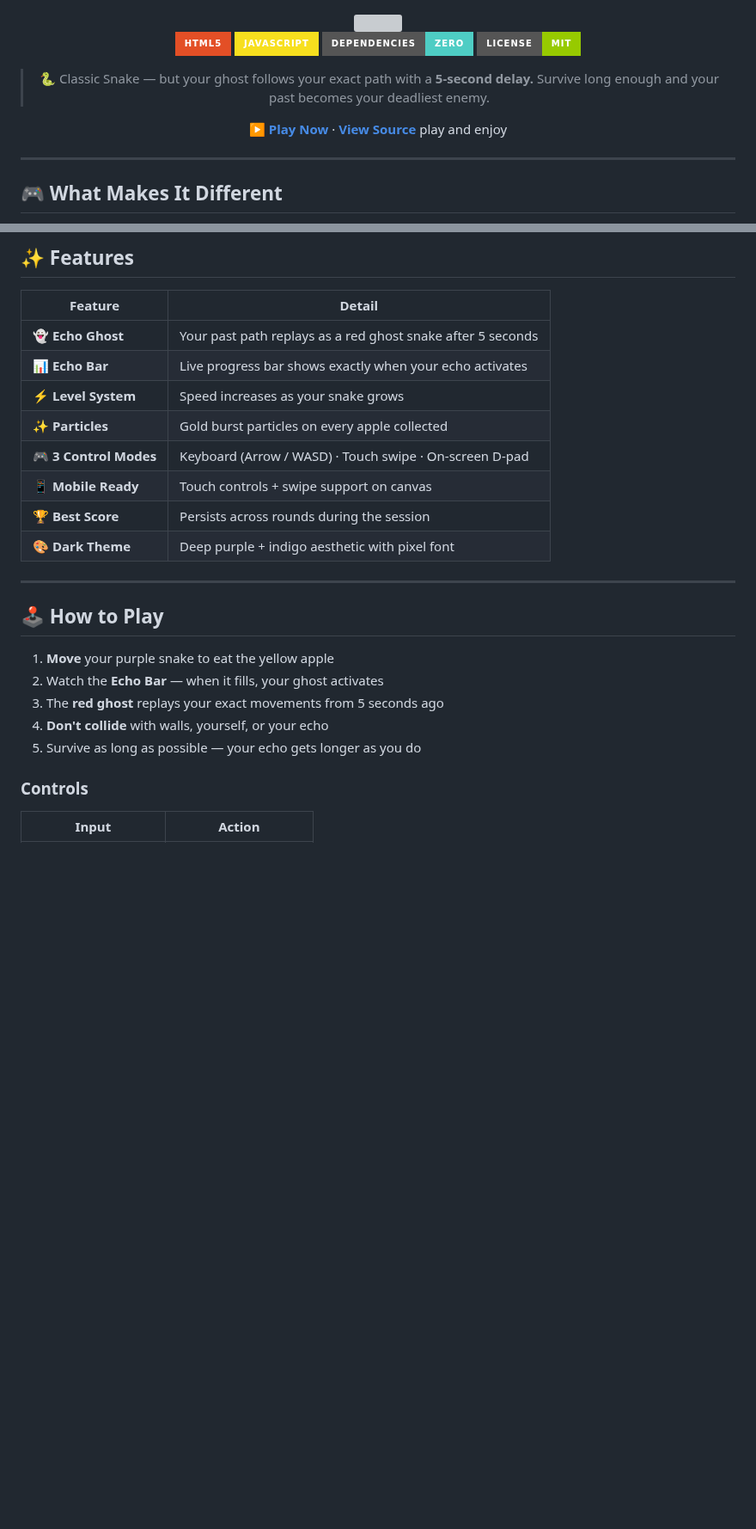
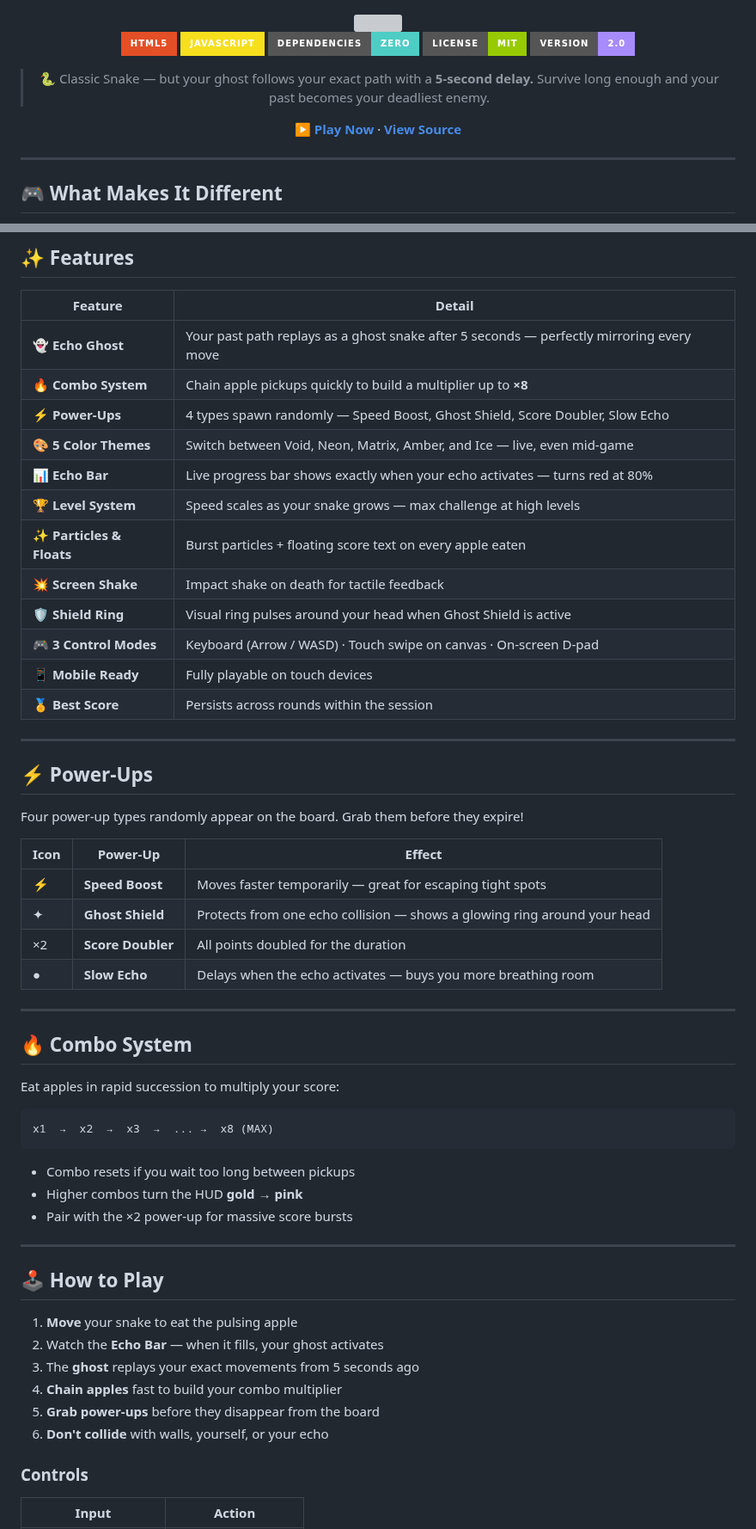
Before and after one commit to dharani25007-code/echo-snake., a Markdown page: README.md, 2 parts joined by grey strips. Shown at 86% size. Drawn GitHub-style; badges without logos; blank space fills up the shorter version; grey boxes are pictures that could not be loaded.

````diff
--- a/README.md
+++ b/README.md
@@ -1,6 +1,5 @@
 <div align="center">
 <img src="https://capsule-render.vercel.app/api?type=waving&color=0:08090d,50:4c1d95,100:08090d&height=200&section=header&text=ECHO%20SNAKE&fontSize=52&fontColor=a78bfa&fontAlignY=40&desc=Your%20Past%20Hunts%20You&descAlignY=60&descSize=18&descColor=6366f1&animation=fadeIn"/>
-
 </div>
 
 <div align="center">
@@ -9,12 +8,12 @@
 ![JavaScript](https://img.shields.io/badge/JavaScript-F7DF1E?style=for-the-badge&logo=javascript&logoColor=black)
 ![No Dependencies](https://img.shields.io/badge/Dependencies-Zero-4ecdc4?style=for-the-badge)
 ![License](https://img.shields.io/badge/License-MIT-green?style=for-the-badge)
+![Version](https://img.shields.io/badge/Version-2.0-a78bfa?style=for-the-badge)
 
 > 🐍 Classic Snake — but your ghost follows your exact path with a **5-second delay.**
 > Survive long enough and your past becomes your deadliest enemy.
 
 **[▶ Play Now](https://dharani25007-code.github.io/echo-snake./)** · **[View Source]()**
-play and enjoy
 
 </div>
 
@@ -34,24 +33,56 @@ Normal Snake: avoid walls, avoid yourself.
 
 | Feature | Detail |
 |---|---|
-| 👻 **Echo Ghost** | Your past path replays as a red ghost snake after 5 seconds |
-| 📊 **Echo Bar** | Live progress bar shows exactly when your echo activates |
-| ⚡ **Level System** | Speed increases as your snake grows |
-| ✨ **Particles** | Gold burst particles on every apple collected |
-| 🎮 **3 Control Modes** | Keyboard (Arrow / WASD) · Touch swipe · On-screen D-pad |
-| 📱 **Mobile Ready** | Touch controls + swipe support on canvas |
-| 🏆 **Best Score** | Persists across rounds during the session |
-| 🎨 **Dark Theme** | Deep purple + indigo aesthetic with pixel font |
+| 👻 **Echo Ghost** | Your past path replays as a ghost snake after 5 seconds — perfectly mirroring every move |
+| 🔥 **Combo System** | Chain apple pickups quickly to build a multiplier up to **×8** |
+| ⚡ **Power-Ups** | 4 types spawn randomly — Speed Boost, Ghost Shield, Score Doubler, Slow Echo |
+| 🎨 **5 Color Themes** | Switch between Void, Neon, Matrix, Amber, and Ice — live, even mid-game |
+| 📊 **Echo Bar** | Live progress bar shows exactly when your echo activates — turns red at 80% |
+| 🏆 **Level System** | Speed scales as your snake grows — max challenge at high levels |
+| ✨ **Particles & Floats** | Burst particles + floating score text on every apple eaten |
+| 💥 **Screen Shake** | Impact shake on death for tactile feedback |
+| 🛡️ **Shield Ring** | Visual ring pulses around your head when Ghost Shield is active |
+| 🎮 **3 Control Modes** | Keyboard (Arrow / WASD) · Touch swipe on canvas · On-screen D-pad |
+| 📱 **Mobile Ready** | Fully playable on touch devices |
+| 🏅 **Best Score** | Persists across rounds within the session |
+
+---
+
+## ⚡ Power-Ups
+
+Four power-up types randomly appear on the board. Grab them before they expire!
+
+| Icon | Power-Up | Effect |
+|------|----------|--------|
+| ⚡ | **Speed Boost** | Moves faster temporarily — great for escaping tight spots |
+| ✦ | **Ghost Shield** | Protects from one echo collision — shows a glowing ring around your head |
+| ×2 | **Score Doubler** | All points doubled for the duration |
+| ● | **Slow Echo** | Delays when the echo activates — buys you more breathing room |
+
+---
+
+## 🔥 Combo System
+
+Eat apples in rapid succession to multiply your score:
+
+```
+x1  →  x2  →  x3  →  ... →  x8 (MAX)
+```
+
+- Combo resets if you wait too long between pickups
+- Higher combos turn the HUD **gold → pink**
+- Pair with the ×2 power-up for massive score bursts
 
 ---
 
 ## 🕹️ How to Play
 
-1. **Move** your purple snake to eat the yellow apple
+1. **Move** your snake to eat the pulsing apple
 2. Watch the **Echo Bar** — when it fills, your ghost activates
-3. The **red ghost** replays your exact movements from 5 seconds ago
-4. **Don't collide** with walls, yourself, or your echo
-5. Survive as long as possible — your echo gets longer as you do
+3. The **ghost** replays your exact movements from 5 seconds ago
+4. **Chain apples** fast to build your combo multiplier
+5. **Grab power-ups** before they disappear from the board
+6. **Don't collide** with walls, yourself, or your echo
 
 ### Controls
 
````
Also changed, not shown: other parts of README.md (+27 -22 lines).
